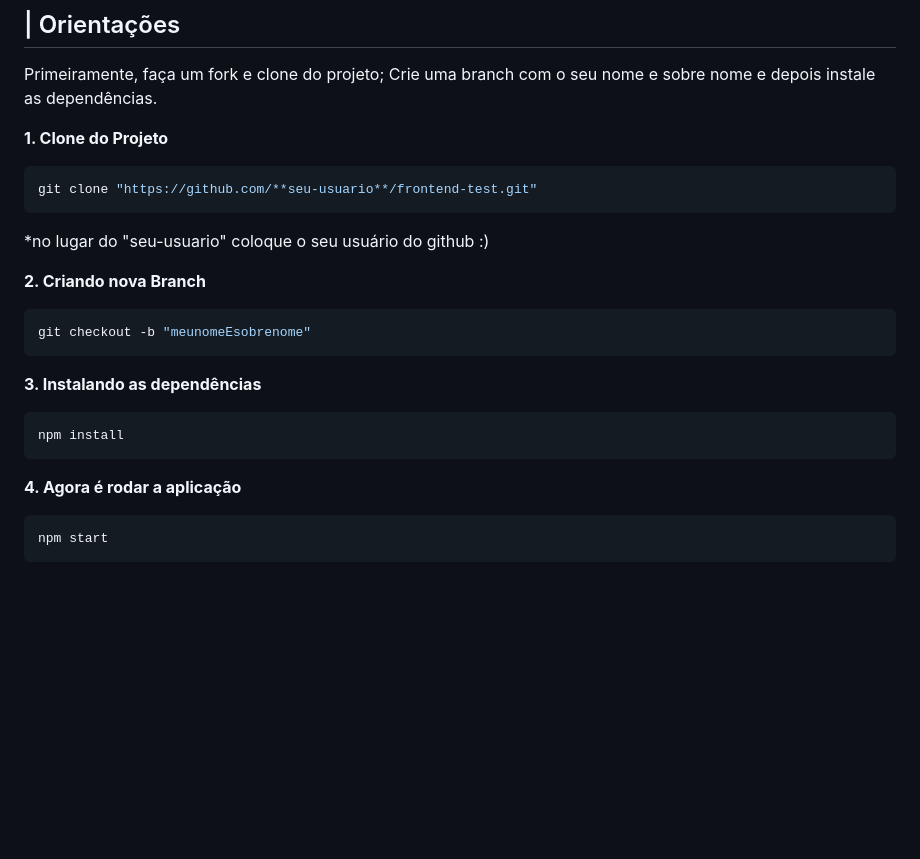
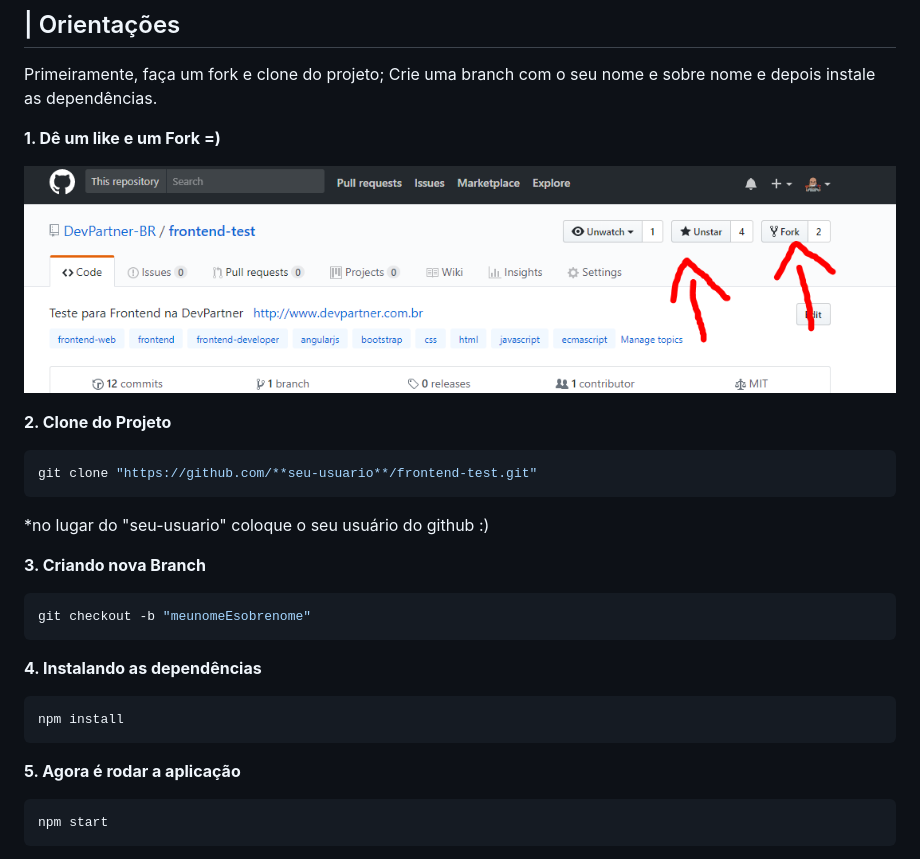
Before and after one commit to DevPartner-BR/frontend-test, a Markdown page: README.md, the part around the change. Drawn GitHub-style; pictures changed too: assets/image01.png (added); blank space fills up the shorter version.

Commit message:
Fork and Star

````diff
--- a/README.md
+++ b/README.md
@@ -15,23 +15,27 @@ Essa teste consiste em entendermos um pouco mais sobre seus conhecimentos com [H
 Primeiramente, faça um fork e clone do projeto;
 Crie uma branch com o seu nome e sobre nome e depois instale as dependências.
 
-**1. Clone do Projeto**
+**1. Dê um like e um Fork =)**
+
+![alt text](./assets/image01.png "imagem fork")
+
+**2. Clone do Projeto**
 ```sh
 git clone "https://github.com/**seu-usuario**/frontend-test.git"
 ```
 *no lugar do "seu-usuario" coloque o seu usuário do github :)
 
-**2. Criando nova Branch**
+**3. Criando nova Branch**
 ```sh
 git checkout -b "meunomeEsobrenome"
 ```
-**3. Instalando as dependências**
+**4. Instalando as dependências**
 
 ```sh
 npm install
 ```
 
-**4. Agora é rodar a aplicação**
+**5. Agora é rodar a aplicação**
 ```sh
 npm start
 ```
````
